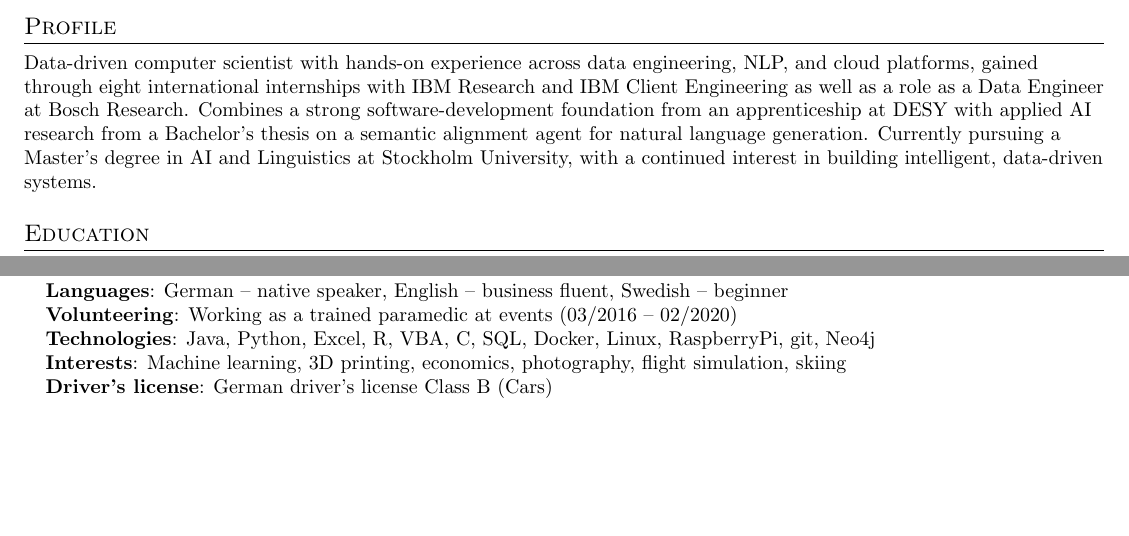
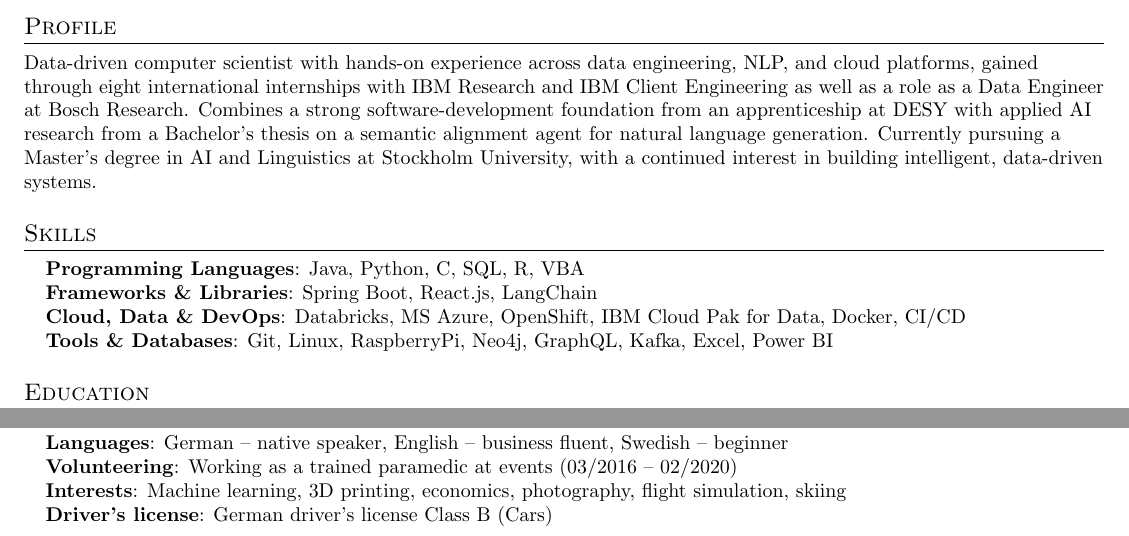
Before and after one commit to LeoEckert/CV, a LaTeX CV (resume.tex): two parts of pages 1 and 2 of 2, joined at a grey line, cut so that both start at the same text, the shorter picture padded with empty space. Compiled offline with pdfLaTeX.

Commit message:
Add Skills section under Profile
Adds a categorized Skills section (languages, frameworks, cloud/data/
DevOps, tools/databases) directly below the Profile summary, and
removes the now-redundant Technologies line from Knowledge and
Interests.

Co-Authored-By: Claude Sonnet 5 <noreply@anthropic.com>
Claude-Session: https://claude.ai/code/session_01CjXxqpSoWLAz893sCxwXdA

```diff
--- a/resume.tex
+++ b/resume.tex
@@ -116,6 +116,18 @@
 %-----------PROFILE-----------
 \section{Profile}
     \small{Data-driven computer scientist with hands-on experience across data engineering, NLP, and cloud platforms, gained through eight international internships with IBM Research and IBM Client Engineering as well as a role as a Data Engineer at Bosch Research. Combines a strong software-development foundation from an apprenticeship at DESY with applied AI research from a Bachelor's thesis on a semantic alignment agent for natural language generation. Currently pursuing a Master's degree in AI and Linguistics at Stockholm University, with a continued interest in building intelligent, data-driven systems.}
+
+
+%-----------SKILLS-----------
+\section{Skills}
+ \begin{itemize}[leftmargin=0.15in, label={}]
+    \small{\item{
+     \textbf{Programming Languages}{: Java, Python, C, SQL, R, VBA} \\
+     \textbf{Frameworks \& Libraries}{: Spring Boot, React.js, LangChain} \\
+     \textbf{Cloud, Data \& DevOps}{: Databricks, MS Azure, OpenShift, IBM Cloud Pak for Data, Docker, CI/CD} \\
+     \textbf{Tools \& Databases}{: Git, Linux, RaspberryPi, Neo4j, GraphQL, Kafka, Excel, Power BI}
+    }}
+ \end{itemize}
 
 
 %-----------EDUCATION-----------
@@ -275,7 +287,6 @@
     \small{\item{
      \textbf{Languages}{: German -- native speaker, English -- business fluent, Swedish -- beginner} \\
      \textbf{Volunteering}{: Working as a trained paramedic at events (03/2016 -- 02/2020)} \\
-     \textbf{Technologies}{: Java, Python, Excel, R, VBA, C, SQL, Docker, Linux, RaspberryPi, git, Neo4j} \\
      \textbf{Interests}{: Machine learning, 3D printing, economics, photography, flight simulation, skiing} \\
      \textbf{Driver's license}{: German driver's license Class B (Cars)}
     }}
```
Also changed, not shown: resume.pdf.
